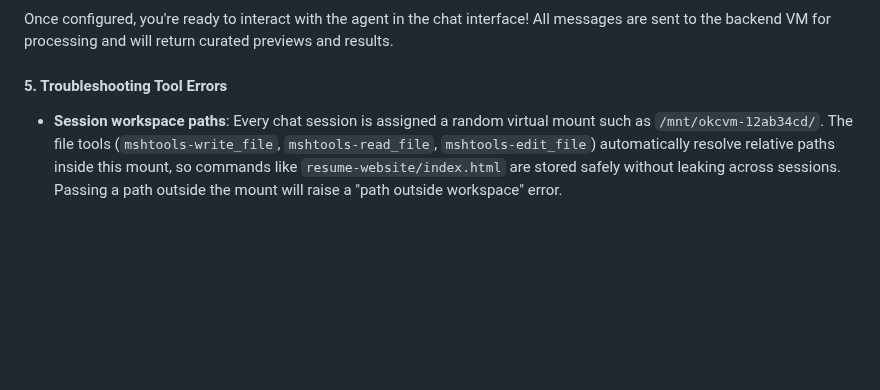
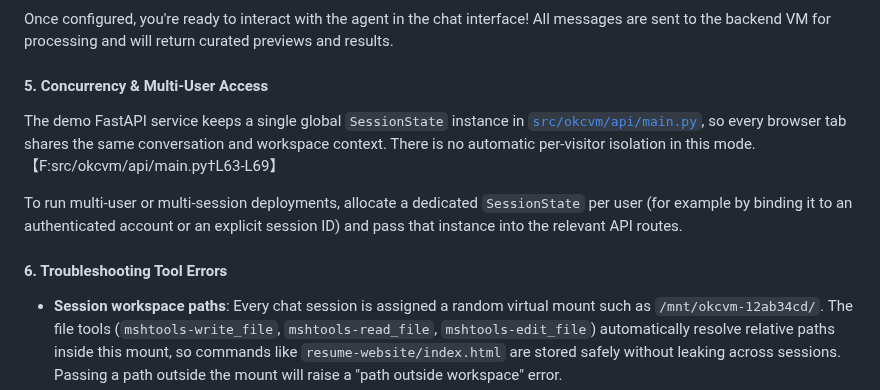
Before and after one commit to kexinoh/free-OKC, a Markdown page: README.md, the part around the change. GitHub-like rendering; blank space fills up the shorter version.

```diff
--- a/README.md
+++ b/README.md
@@ -151,7 +151,13 @@ On your first visit, the UI will guide you through the setup process.
 
 Once configured, you're ready to interact with the agent in the chat interface! All messages are sent to the backend VM for processing and will return curated previews and results.
 
-#### 5. Troubleshooting Tool Errors
+#### 5. Concurrency & Multi-User Access
+
+The demo FastAPI service keeps a single global `SessionState` instance in [`src/okcvm/api/main.py`](src/okcvm/api/main.py), so every browser tab shares the same conversation and workspace context. There is no automatic per-visitor isolation in this mode.【F:src/okcvm/api/main.py†L63-L69】
+
+To run multi-user or multi-session deployments, allocate a dedicated `SessionState` per user (for example by binding it to an authenticated account or an explicit session ID) and pass that instance into the relevant API routes.
+
+#### 6. Troubleshooting Tool Errors
 
 - **Session workspace paths**: Every chat session is assigned a random virtual mount such as `/mnt/okcvm-12ab34cd/`. The file tools (`mshtools-write_file`, `mshtools-read_file`, `mshtools-edit_file`) automatically resolve relative paths inside this mount, so commands like `resume-website/index.html` are stored safely without leaking across sessions. Passing a path outside the mount will raise a "path outside workspace" error.
 - **State snapshots**: Each workspace is Git-backed. OKCVM automatically checkpoints the sandbox after every assistant reply and exposes API endpoints so you can list snapshots or roll back to a previous turn—perfect for "oops" moments in long multi-turn projects.
```
Also changed, not shown: README_ZH.md (+7 -1 lines).
